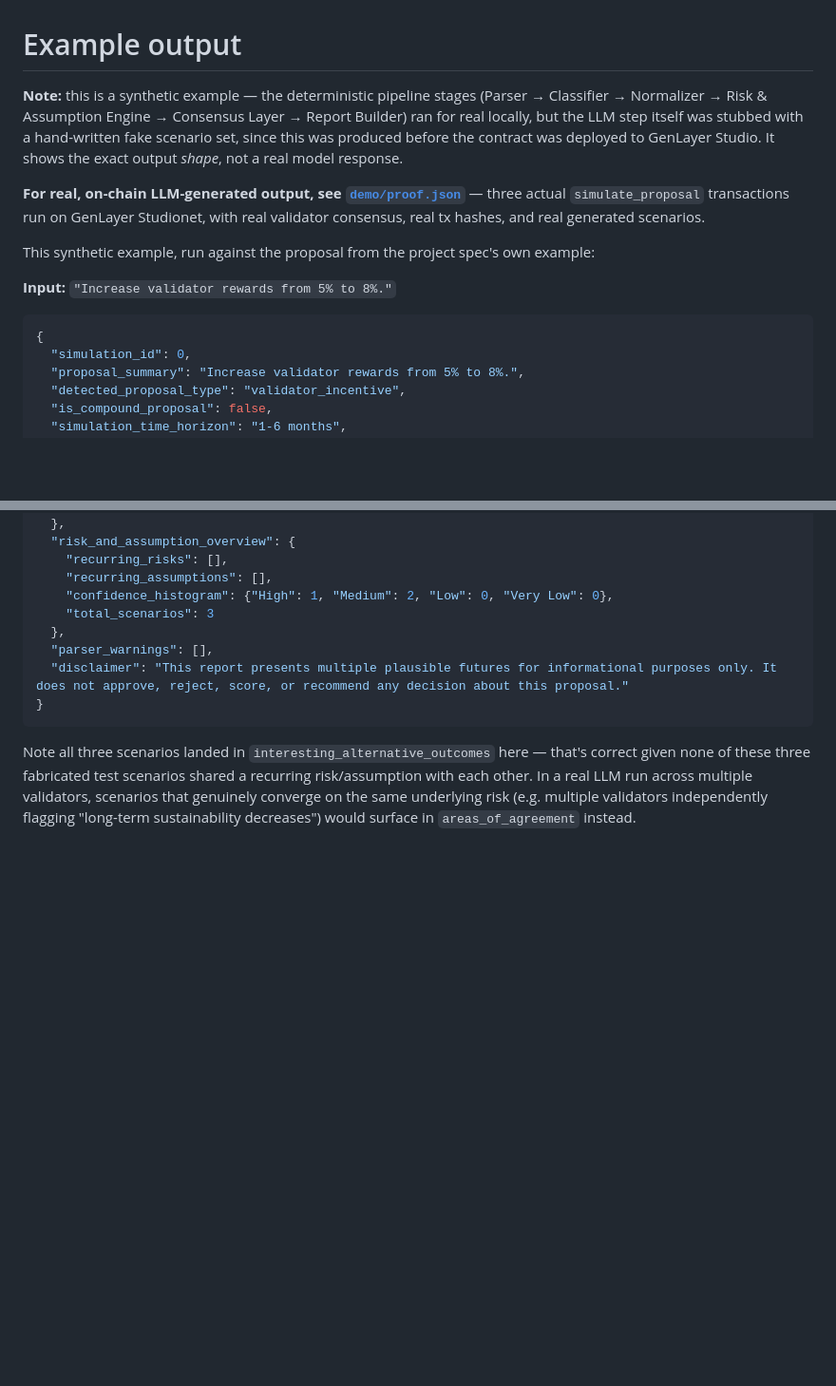
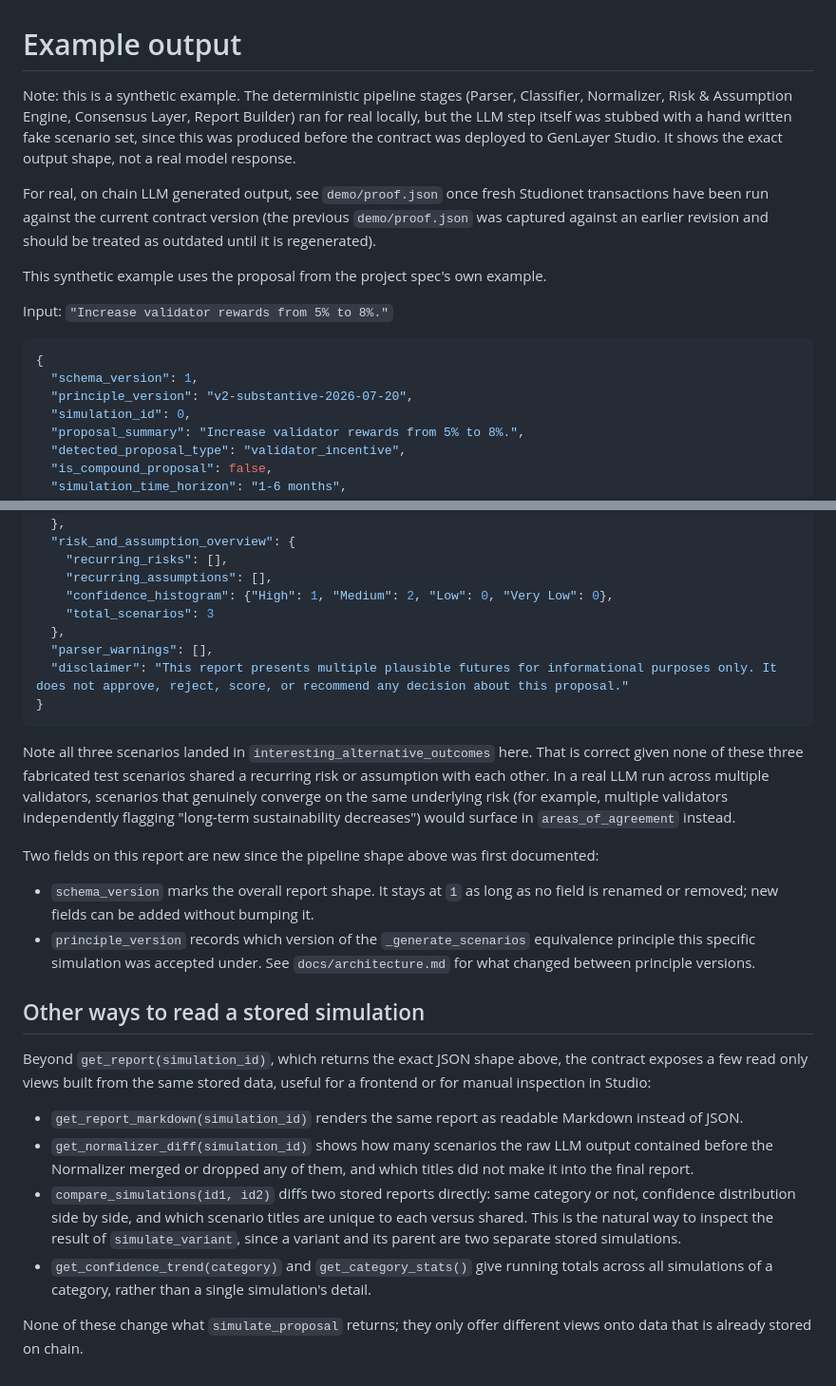
Before and after one commit to Biosolverr/governance-decision-simulator, a Markdown page: docs/example-output.md, 2 parts joined by grey strips. Shown at 95% size. GitHub-like rendering; blank space fills up the shorter version.

````diff
--- a/docs/example-output.md
+++ b/docs/example-output.md
@@ -1,24 +1,26 @@
 # Example output
 
-**Note:** this is a synthetic example — the deterministic pipeline stages
-(Parser → Classifier → Normalizer → Risk & Assumption Engine → Consensus
-Layer → Report Builder) ran for real locally, but the LLM step itself was
-stubbed with a hand-written fake scenario set, since this was produced
+Note: this is a synthetic example. The deterministic pipeline stages
+(Parser, Classifier, Normalizer, Risk & Assumption Engine, Consensus
+Layer, Report Builder) ran for real locally, but the LLM step itself was
+stubbed with a hand written fake scenario set, since this was produced
 before the contract was deployed to GenLayer Studio. It shows the exact
-output *shape*, not a real model response.
+output shape, not a real model response.
 
-**For real, on-chain LLM-generated output, see [`demo/proof.json`](../demo/proof.json)**
-— three actual `simulate_proposal` transactions run on GenLayer Studionet,
-with real validator consensus, real tx hashes, and real generated
-scenarios.
+For real, on chain LLM generated output, see `demo/proof.json` once fresh
+Studionet transactions have been run against the current contract version
+(the previous `demo/proof.json` was captured against an earlier revision
+and should be treated as outdated until it is regenerated).
 
-This synthetic example, run against the proposal from the project spec's
-own example:
+This synthetic example uses the proposal from the project spec's own
+example.
 
-**Input:** `"Increase validator rewards from 5% to 8%."`
+Input: `"Increase validator rewards from 5% to 8%."`
 
 ```json
 {
+  "schema_version": 1,
+  "principle_version": "v2-substantive-2026-07-20",
   "simulation_id": 0,
   "proposal_summary": "Increase validator rewards from 5% to 8%.",
   "detected_proposal_type": "validator_incentive",
@@ -91,10 +93,43 @@ own example:
 }
 ```
 
-Note all three scenarios landed in `interesting_alternative_outcomes` here
-— that's correct given none of these three fabricated test scenarios
-shared a recurring risk/assumption with each other. In a real LLM run
-across multiple validators, scenarios that genuinely converge on the same
-underlying risk (e.g. multiple validators independently flagging
+Note all three scenarios landed in `interesting_alternative_outcomes` here.
+That is correct given none of these three fabricated test scenarios shared
+a recurring risk or assumption with each other. In a real LLM run across
+multiple validators, scenarios that genuinely converge on the same
+underlying risk (for example, multiple validators independently flagging
 "long-term sustainability decreases") would surface in
 `areas_of_agreement` instead.
+
+Two fields on this report are new since the pipeline shape above was
+first documented:
+
+- `schema_version` marks the overall report shape. It stays at `1` as
+  long as no field is renamed or removed; new fields can be added without
+  bumping it.
+- `principle_version` records which version of the `_generate_scenarios`
+  equivalence principle this specific simulation was accepted under. See
+  `docs/architecture.md` for what changed between principle versions.
+
+## Other ways to read a stored simulation
+
+Beyond `get_report(simulation_id)`, which returns the exact JSON shape
+above, the contract exposes a few read only views built from the same
+stored data, useful for a frontend or for manual inspection in Studio:
+
+- `get_report_markdown(simulation_id)` renders the same report as
+  readable Markdown instead of JSON.
+- `get_normalizer_diff(simulation_id)` shows how many scenarios the raw
+  LLM output contained before the Normalizer merged or dropped any of
+  them, and which titles did not make it into the final report.
+- `compare_simulations(id1, id2)` diffs two stored reports directly:
+  same category or not, confidence distribution side by side, and which
+  scenario titles are unique to each versus shared. This is the natural
+  way to inspect the result of `simulate_variant`, since a variant and
+  its parent are two separate stored simulations.
+- `get_confidence_trend(category)` and `get_category_stats()` give
+  running totals across all simulations of a category, rather than a
+  single simulation's detail.
+
+None of these change what `simulate_proposal` returns; they only offer
+different views onto data that is already stored on chain.
````
